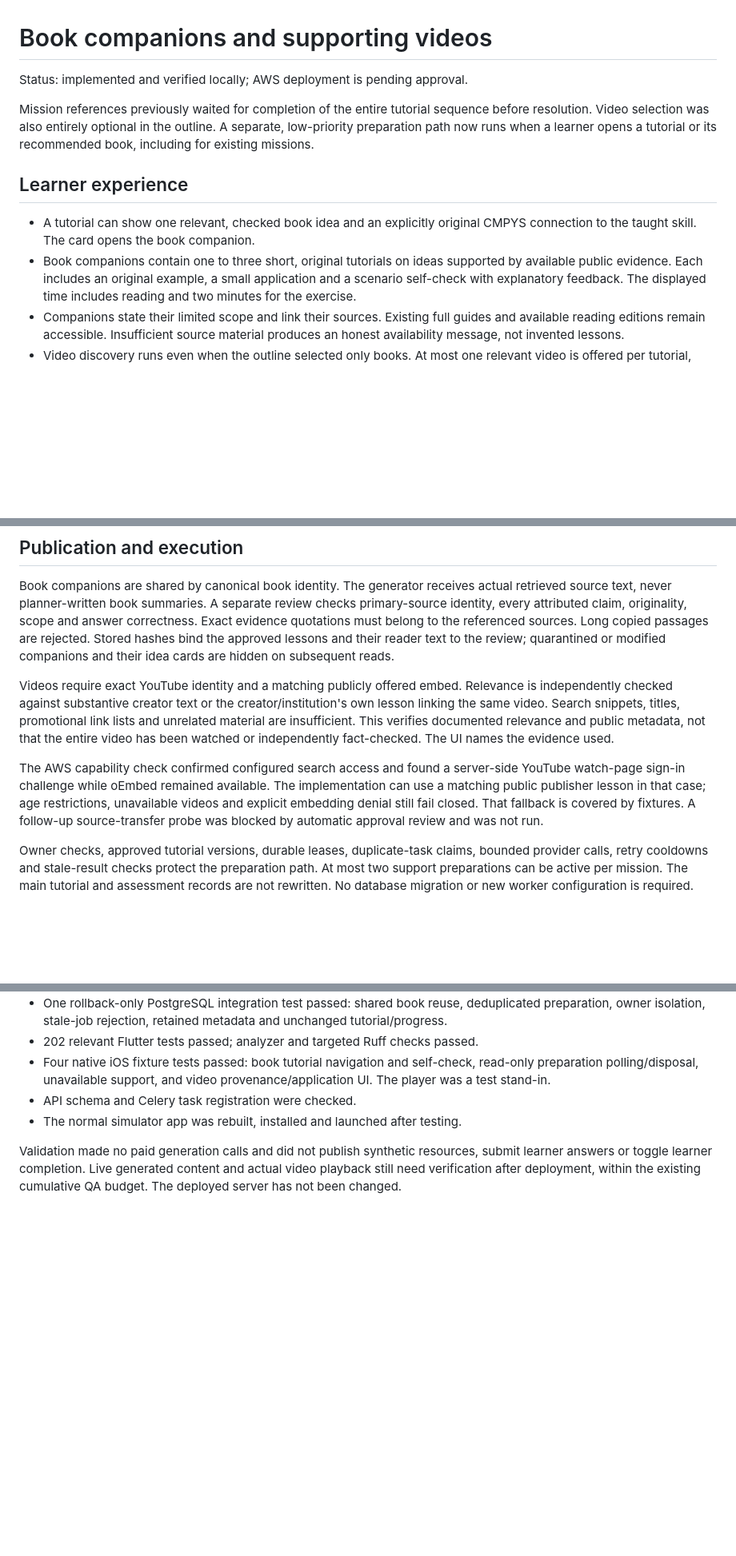
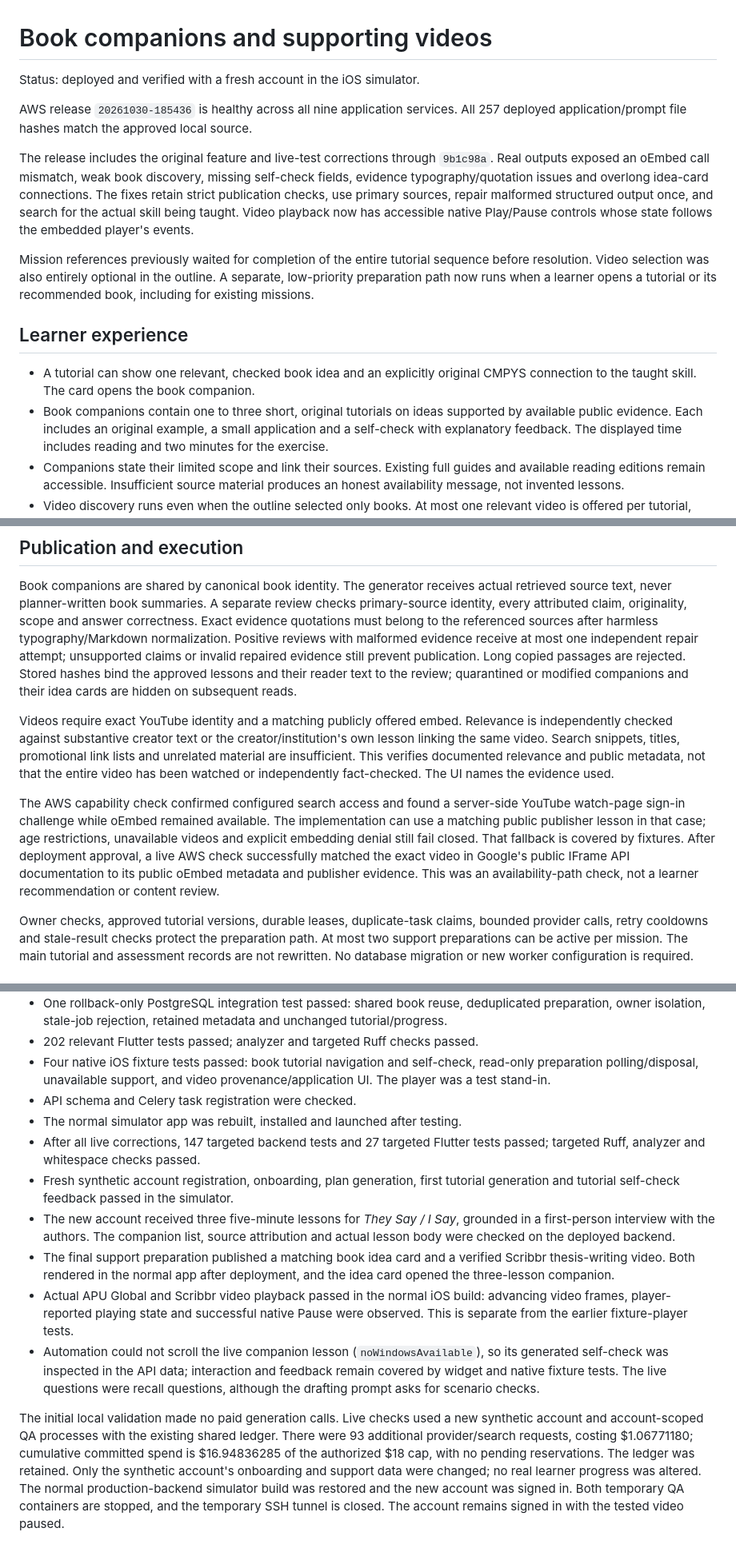
Before and after one commit to aHarutPersonal/Cymps1, a Markdown page: docs/releases/2026-10-30-book-companions-and-videos.md, 3 parts joined by grey strips. Shown at 80% size. GitHub-like rendering; blank space fills up the shorter version.

Commit message:
docs: record deployed fresh-account learning support checks

```diff
--- a/docs/releases/2026-10-30-book-companions-and-videos.md
+++ b/docs/releases/2026-10-30-book-companions-and-videos.md
@@ -1,6 +1,17 @@
 # Book companions and supporting videos
 
-Status: implemented and verified locally; AWS deployment is pending approval.
+Status: deployed and verified with a fresh account in the iOS simulator.
+
+AWS release `20261030-185436` is healthy across all nine application services.
+All 257 deployed application/prompt file hashes match the approved local source.
+
+The release includes the original feature and live-test corrections through
+`9b1c98a`. Real outputs exposed an oEmbed call mismatch, weak book discovery,
+missing self-check fields, evidence typography/quotation issues and overlong
+idea-card connections. The fixes retain strict publication checks, use primary
+sources, repair malformed structured output once, and search for the actual
+skill being taught. Video playback now has accessible native Play/Pause controls
+whose state follows the embedded player's events.
 
 Mission references previously waited for completion of the entire tutorial
 sequence before resolution. Video selection was also entirely optional in the
@@ -13,7 +24,7 @@ a tutorial or its recommended book, including for existing missions.
   CMPYS connection to the taught skill. The card opens the book companion.
 - Book companions contain one to three short, original tutorials on ideas
   supported by available public evidence. Each includes an original example,
-  a small application and a scenario self-check with explanatory feedback.
+  a small application and a self-check with explanatory feedback.
   The displayed time includes reading and two minutes for the exercise.
 - Companions state their limited scope and link their sources. Existing full
   guides and available reading editions remain accessible. Insufficient source
@@ -32,7 +43,9 @@ Book companions are shared by canonical book identity. The generator receives
 actual retrieved source text, never planner-written book summaries. A separate
 review checks primary-source identity, every attributed claim, originality,
 scope and answer correctness. Exact evidence quotations must belong to the
-referenced sources. Long copied passages are rejected. Stored hashes bind the
+referenced sources after harmless typography/Markdown normalization. Positive
+reviews with malformed evidence receive at most one independent repair attempt;
+unsupported claims or invalid repaired evidence still prevent publication. Long copied passages are rejected. Stored hashes bind the
 approved lessons and their reader text to the review; quarantined or modified
 companions and their idea cards are hidden on subsequent reads.
 
@@ -47,8 +60,10 @@ The AWS capability check confirmed configured search access and found a
 server-side YouTube watch-page sign-in challenge while oEmbed remained available.
 The implementation can use a matching public publisher lesson in that case;
 age restrictions, unavailable videos and explicit embedding denial still fail
-closed. That fallback is covered by fixtures. A follow-up source-transfer probe
-was blocked by automatic approval review and was not run.
+closed. That fallback is covered by fixtures. After deployment approval, a live
+AWS check successfully matched the exact video in Google's public IFrame API
+documentation to its public oEmbed metadata and publisher evidence. This was
+an availability-path check, not a learner recommendation or content review.
 
 Owner checks, approved tutorial versions, durable leases, duplicate-task claims,
 bounded provider calls, retry cooldowns and stale-result checks protect the
@@ -69,8 +84,30 @@ or new worker configuration is required.
   provenance/application UI. The player was a test stand-in.
 - API schema and Celery task registration were checked.
 - The normal simulator app was rebuilt, installed and launched after testing.
+- After all live corrections, 147 targeted backend tests and 27 targeted Flutter
+  tests passed; targeted Ruff, analyzer and whitespace checks passed.
+- Fresh synthetic account registration, onboarding, plan generation, first
+  tutorial generation and tutorial self-check feedback passed in the simulator.
+- The new account received three five-minute lessons for *They Say / I Say*,
+  grounded in a first-person interview with the authors. The companion list,
+  source attribution and actual lesson body were checked on the deployed backend.
+- The final support preparation published a matching book idea card and a
+  verified Scribbr thesis-writing video. Both rendered in the normal app after
+  deployment, and the idea card opened the three-lesson companion.
+- Actual APU Global and Scribbr video playback passed in the normal iOS build: advancing
+  video frames, player-reported playing state and successful native Pause were
+  observed. This is separate from the earlier fixture-player tests.
+- Automation could not scroll the live companion lesson (`noWindowsAvailable`),
+  so its generated self-check was inspected in the API data; interaction and
+  feedback remain covered by widget and native fixture tests. The live questions
+  were recall questions, although the drafting prompt asks for scenario checks.
 
-Validation made no paid generation calls and did not publish synthetic resources,
-submit learner answers or toggle learner completion. Live generated content and
-actual video playback still need verification after deployment, within the
-existing cumulative QA budget. The deployed server has not been changed.
+The initial local validation made no paid generation calls. Live checks used a
+new synthetic account and account-scoped QA processes with the existing shared
+ledger. There were 93 additional provider/search requests, costing $1.06771180;
+cumulative committed spend is $16.94836285 of the authorized $18 cap, with no
+pending reservations. The ledger was retained. Only the synthetic account's
+onboarding and support data were changed; no real learner progress was altered.
+The normal production-backend simulator build was restored and the new account
+was signed in. Both temporary QA containers are stopped, and the temporary SSH
+tunnel is closed. The account remains signed in with the tested video paused.
```
